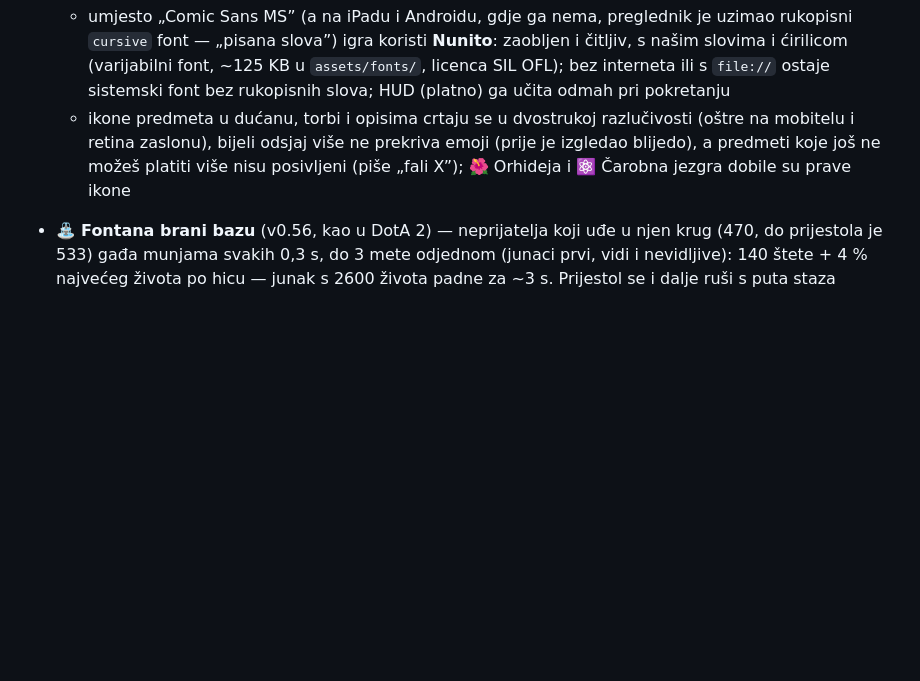
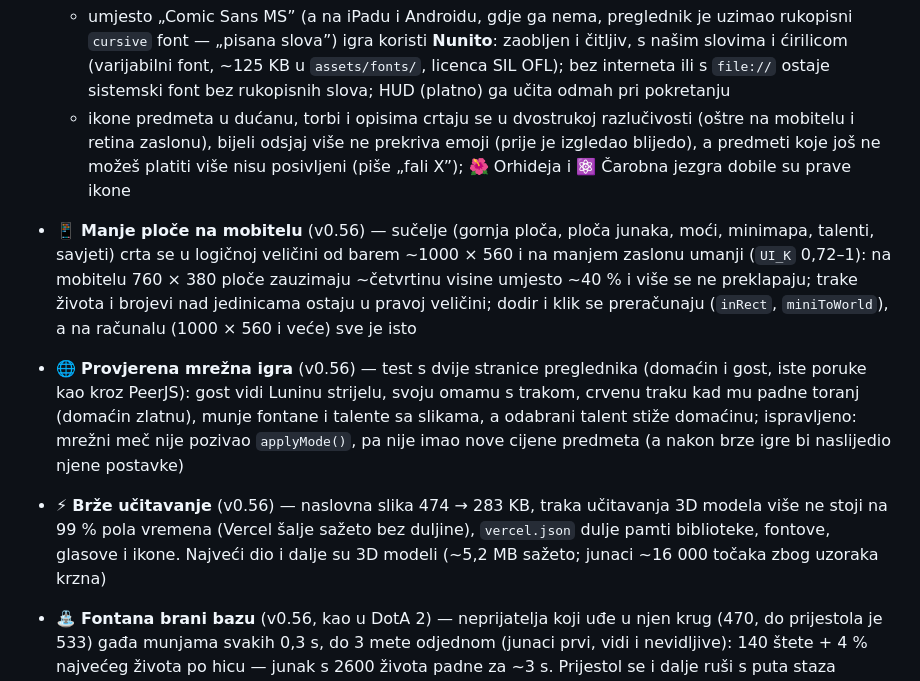
Before and after one commit to tuitamogamer-gpt/dota-kids, a Markdown page: README.md, the part around the change. Drawn GitHub-style; blank space fills up the shorter version.

Commit message:
README: phone HUD scaling, online test, loading
Co-Authored-By: Claude Opus 5.5 <noreply@anthropic.com>
Claude-Session: https://claude.ai/code/session_013q7WkaiyCVPUay5JSQGFKc

```diff
--- a/README.md
+++ b/README.md
@@ -59,6 +59,9 @@ P2P preko WebRTC-a (PeerJS), bez servera. Magla rata vrijedi za svakoga iz persp
 - 🔤 **Novi font i jasnije ikone predmeta** (v0.56):
   - umjesto „Comic Sans MS” (a na iPadu i Androidu, gdje ga nema, preglednik je uzimao rukopisni `cursive` font — „pisana slova”) igra koristi **Nunito**: zaobljen i čitljiv, s našim slovima i ćirilicom (varijabilni font, ~125 KB u `assets/fonts/`, licenca SIL OFL); bez interneta ili s `file://` ostaje sistemski font bez rukopisnih slova; HUD (platno) ga učita odmah pri pokretanju
   - ikone predmeta u dućanu, torbi i opisima crtaju se u dvostrukoj razlučivosti (oštre na mobitelu i retina zaslonu), bijeli odsjaj više ne prekriva emoji (prije je izgledao blijedo), a predmeti koje još ne možeš platiti više nisu posivljeni (piše „fali X”); 🌺 Orhideja i ⚛️ Čarobna jezgra dobile su prave ikone
+- 📱 **Manje ploče na mobitelu** (v0.56) — sučelje (gornja ploča, ploča junaka, moći, minimapa, talenti, savjeti) crta se u logičnoj veličini od barem ~1000 × 560 i na manjem zaslonu umanji (`UI_K` 0,72–1): na mobitelu 760 × 380 ploče zauzimaju ~četvrtinu visine umjesto ~40 % i više se ne preklapaju; trake života i brojevi nad jedinicama ostaju u pravoj veličini; dodir i klik se preračunaju (`inRect`, `miniToWorld`), a na računalu (1000 × 560 i veće) sve je isto
+- 🌐 **Provjerena mrežna igra** (v0.56) — test s dvije stranice preglednika (domaćin i gost, iste poruke kao kroz PeerJS): gost vidi Luninu strijelu, svoju omamu s trakom, crvenu traku kad mu padne toranj (domaćin zlatnu), munje fontane i talente sa slikama, a odabrani talent stiže domaćinu; ispravljeno: mrežni meč nije pozivao `applyMode()`, pa nije imao nove cijene predmeta (a nakon brze igre bi naslijedio njene postavke)
+- ⚡ **Brže učitavanje** (v0.56) — naslovna slika 474 → 283 KB, traka učitavanja 3D modela više ne stoji na 99 % pola vremena (Vercel šalje sažeto bez duljine), `vercel.json` dulje pamti biblioteke, fontove, glasove i ikone. Najveći dio i dalje su 3D modeli (~5,2 MB sažeto; junaci ~16 000 točaka zbog uzoraka krzna)
 - ⛲ **Fontana brani bazu** (v0.56, kao u DotA 2) — neprijatelja koji uđe u njen krug (470, do prijestola je 533) gađa munjama svakih 0,3 s, do 3 mete odjednom (junaci prvi, vidi i nevidljive): 140 štete + 4 % najvećeg života po hicu — junak s 2600 života padne za ~3 s. Prijestol se i dalje ruši s puta staza (fontana ga ne dosegne). Kad si blizu neprijateljske fontane, **crveni krug** na tlu pokaže dokle puca, a pri prvom hicu iskoči „⛲ Fontana te gađa — bježi!”; botovi iz nje odmah izlaze i ne jure metu u nju; ubojstvo dobiva junak koji je metu zadnji udario (kao kod kula)
 - 💰 **Ekonomija normalne igre** (v0.56; brza igra ostaje ista) — simulacija je pokazala da ubojstvo junaka nosi ~350 zlata ukupno (ubojica + svaki pomagač po 45 + bonusi „povratak” i „bogata meta”), ~30 % svega zlata:
   - ubojica: 85 + 2,5 po levelu žrtve (bilo 90 + 5 — na početku skoro isto, na levelu 20 135 umjesto 190)
```
